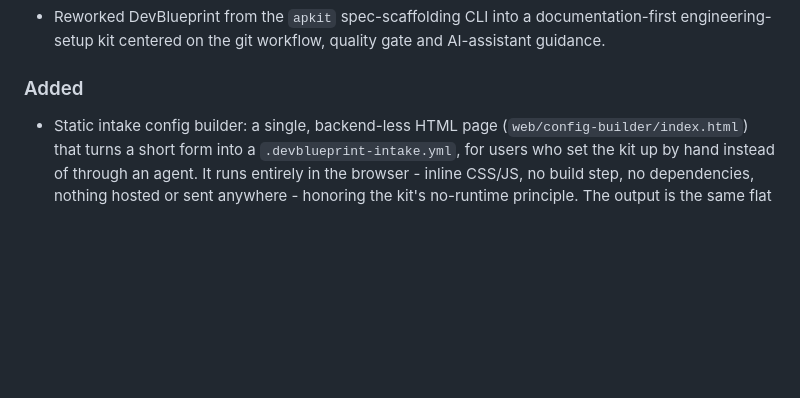
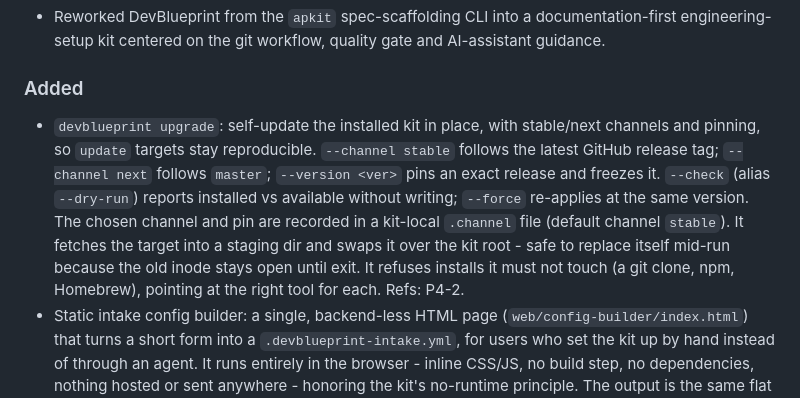
Before and after one commit to spockey4711/DevBlueprint, a Markdown page: CHANGELOG.md, the part around the change. Rendered like a GitHub page; blank space fills up the shorter version.

```diff
--- a/CHANGELOG.md
+++ b/CHANGELOG.md
@@ -19,6 +19,15 @@ All notable changes are documented here, following
 
 ### Added
 
+- `devblueprint upgrade`: self-update the installed kit in place, with stable/next channels and
+  pinning, so `update` targets stay reproducible. `--channel stable` follows the latest GitHub
+  release tag; `--channel next` follows `master`; `--version <ver>` pins an exact release and
+  freezes it. `--check` (alias `--dry-run`) reports installed vs available without writing;
+  `--force` re-applies at the same version. The chosen channel and pin are recorded in a
+  kit-local `.channel` file (default channel `stable`). It fetches the target into a staging
+  dir and swaps it over the kit root - safe to replace itself mid-run because the old inode
+  stays open until exit. It refuses installs it must not touch (a git clone, npm, Homebrew),
+  pointing at the right tool for each. Refs: P4-2.
 - Static intake config builder: a single, backend-less HTML page
   (`web/config-builder/index.html`) that turns a short form into a
   `.devblueprint-intake.yml`, for users who set the kit up by hand instead of through an
```
Also changed, not shown: README.md (+6 -0 lines), docs/project/backlog.md (+1 -1 lines).
